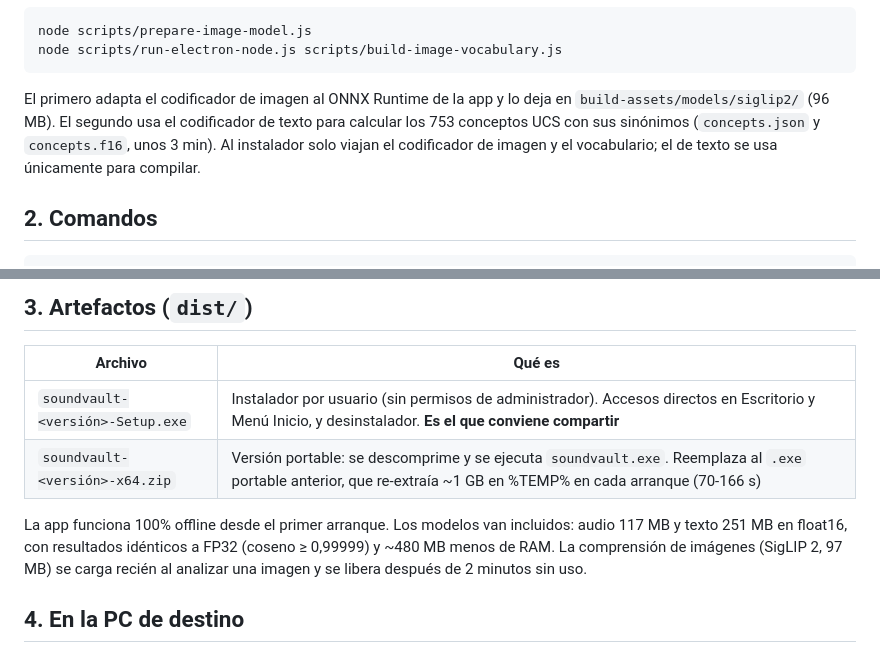
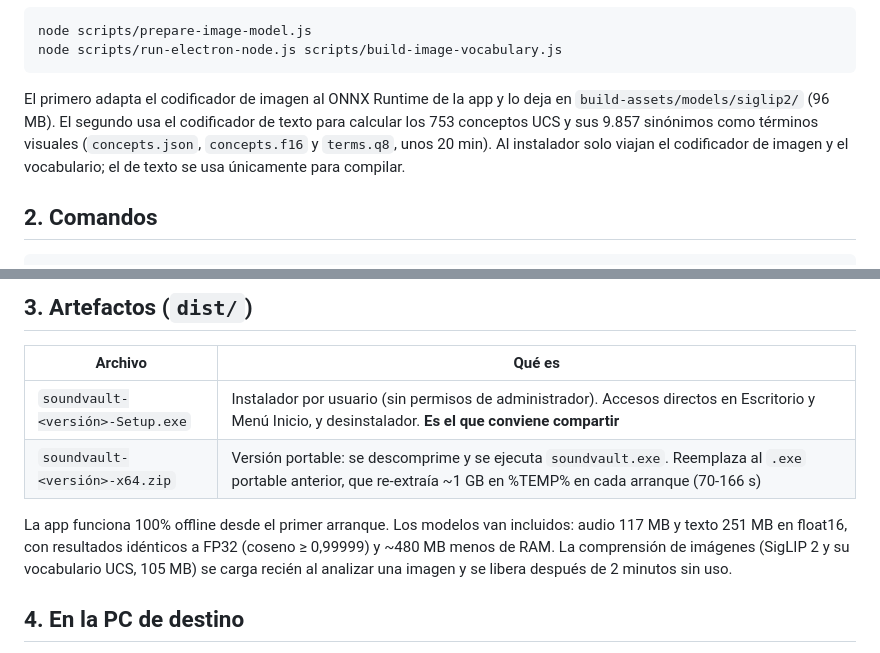
Before and after one commit to santimontali/soundvault, a Markdown page: DISTRIBUTION.md, 2 parts joined by grey strips. Rendered like a GitHub page.

````diff
--- a/DISTRIBUTION.md
+++ b/DISTRIBUTION.md
@@ -21,7 +21,7 @@ node scripts/prepare-image-model.js
 node scripts/run-electron-node.js scripts/build-image-vocabulary.js
 ```
 
-  El primero adapta el codificador de imagen al ONNX Runtime de la app y lo deja en `build-assets/models/siglip2/` (96 MB). El segundo usa el codificador de texto para calcular los 753 conceptos UCS con sus sinónimos (`concepts.json` y `concepts.f16`, unos 3 min). Al instalador solo viajan el codificador de imagen y el vocabulario; el de texto se usa únicamente para compilar.
+  El primero adapta el codificador de imagen al ONNX Runtime de la app y lo deja en `build-assets/models/siglip2/` (96 MB). El segundo usa el codificador de texto para calcular los 753 conceptos UCS y sus 9.857 sinónimos como términos visuales (`concepts.json`, `concepts.f16` y `terms.q8`, unos 20 min). Al instalador solo viajan el codificador de imagen y el vocabulario; el de texto se usa únicamente para compilar.
 
 ## 2. Comandos
 
@@ -46,7 +46,7 @@ npm run verify:dist    # valida dist\win-unpacked
 | `soundvault-<versión>-Setup.exe` | Instalador por usuario (sin permisos de administrador). Accesos directos en Escritorio y Menú Inicio, y desinstalador. **Es el que conviene compartir** |
 | `soundvault-<versión>-x64.zip` | Versión portable: se descomprime y se ejecuta `soundvault.exe`. Reemplaza al `.exe` portable anterior, que re-extraía ~1 GB en %TEMP% en cada arranque (70-166 s) |
 
-La app funciona 100% offline desde el primer arranque. Los modelos van incluidos: audio 117 MB y texto 251 MB en float16, con resultados idénticos a FP32 (coseno ≥ 0,99999) y ~480 MB menos de RAM. La comprensión de imágenes (SigLIP 2, 97 MB) se carga recién al analizar una imagen y se libera después de 2 minutos sin uso.
+La app funciona 100% offline desde el primer arranque. Los modelos van incluidos: audio 117 MB y texto 251 MB en float16, con resultados idénticos a FP32 (coseno ≥ 0,99999) y ~480 MB menos de RAM. La comprensión de imágenes (SigLIP 2 y su vocabulario UCS, 105 MB) se carga recién al analizar una imagen y se libera después de 2 minutos sin uso.
 
 ## 4. En la PC de destino
 1. Ejecutar el Setup. SmartScreen muestra *"Windows protected your PC"* → **More info → Run anyway** (sin certificado de firma; ver §6).
````
Also changed, not shown: docs/ARCHITECTURE.md (+7 -6 lines), docs/CASOS_DE_USO.md (+1 -1 lines).
